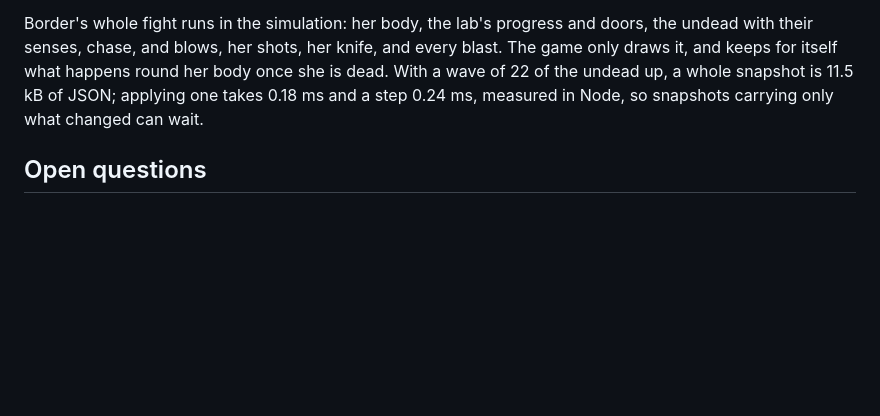
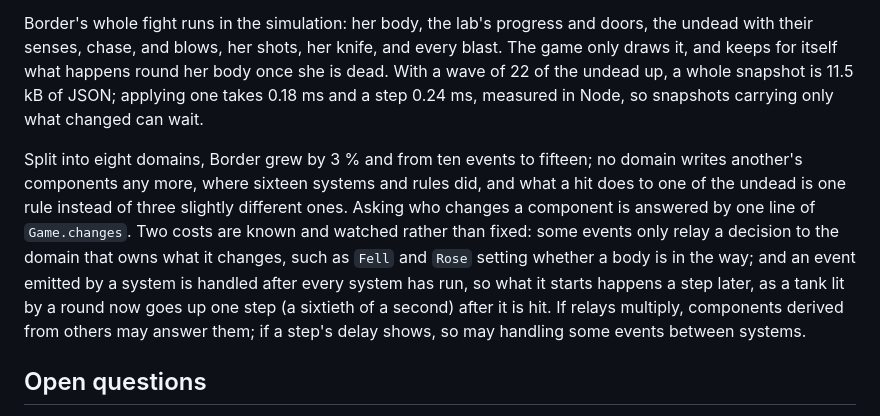
Before and after one commit to filipfalcon/egonitida, a Markdown page: docs/architecture.md, the part around the change. Drawn GitHub-style; blank space fills up the shorter version.

Commit message:
docs: record what splitting Border into domains cost and bought

```diff
--- a/docs/architecture.md
+++ b/docs/architecture.md
@@ -297,6 +297,8 @@ Border, played on a local server in a Web Worker at 60 Hz and drawn a step behin
 
 Border's whole fight runs in the simulation: her body, the lab's progress and doors, the undead with their senses, chase, and blows, her shots, her knife, and every blast. The game only draws it, and keeps for itself what happens round her body once she is dead. With a wave of 22 of the undead up, a whole snapshot is 11.5 kB of JSON; applying one takes 0.18 ms and a step 0.24 ms, measured in Node, so snapshots carrying only what changed can wait.
 
+Split into eight domains, Border grew by 3 % and from ten events to fifteen; no domain writes another's components any more, where sixteen systems and rules did, and what a hit does to one of the undead is one rule instead of three slightly different ones. Asking who changes a component is answered by one line of `Game.changes`. Two costs are known and watched rather than fixed: some events only relay a decision to the domain that owns what it changes, such as `Fell` and `Rose` setting whether a body is in the way; and an event emitted by a system is handled after every system has run, so what it starts happens a step later, as a tank lit by a round now goes up one step (a sixtieth of a second) after it is hit. If relays multiply, components derived from others may answer them; if a step's delay shows, so may handling some events between systems.
+
 ## Open questions
 
 - Whether Foldkit can apply game rules synchronously inside a step, or whether rules need their own loop with Foldkit kept for UI.
```
